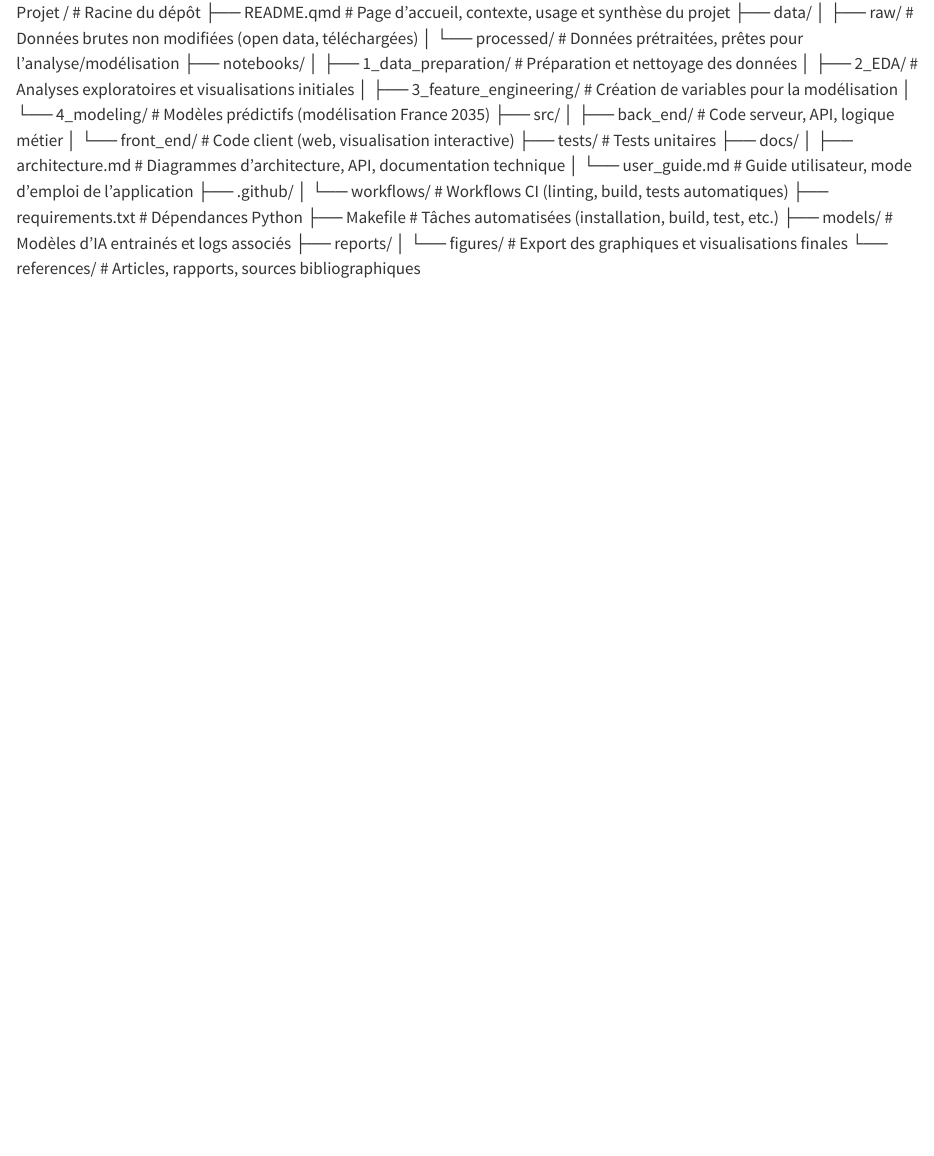
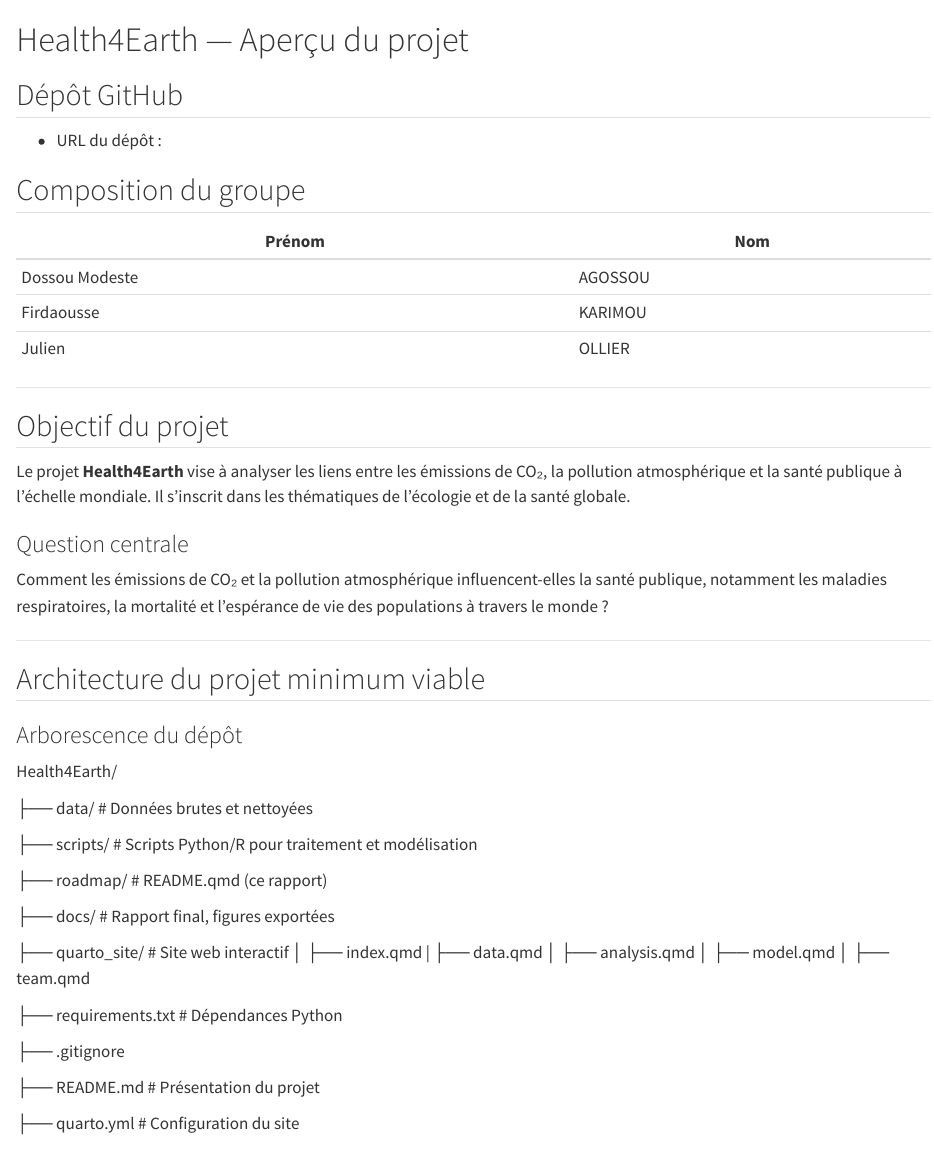
Before and after one commit to JulienOllier/projet, a Quarto document (roadmap/README.qmd): the page in a window 1100 px wide, from its top. Rendered offline with R 4.5, knitr and Pandoc in place of Quarto, with nearby package versions.

Commit message:
Mise à jour du fichier roadmap/README.qmd

```diff
--- a/roadmap/README.qmd
+++ b/roadmap/README.qmd
@@ -1,25 +1,2 @@
-Projet /                                # Racine du dépôt
-├── README.qmd                         # Page d’accueil, contexte, usage et synthèse du projet
-├── data/
-│   ├── raw/                           # Données brutes non modifiées (open data, téléchargées)
-│   └── processed/                     # Données prétraitées, prêtes pour l’analyse/modélisation
-├── notebooks/
-│   ├── 1_data_preparation/            # Préparation et nettoyage des données
-│   ├── 2_EDA/                         # Analyses exploratoires et visualisations initiales
-│   ├── 3_feature_engineering/         # Création de variables pour la modélisation
-│   └── 4_modeling/                    # Modèles prédictifs (modélisation France 2035)
-├── src/
-│   ├── back_end/                      # Code serveur, API, logique métier
-│   └── front_end/                     # Code client (web, visualisation interactive)
-├── tests/                             # Tests unitaires
-├── docs/
-│   ├── architecture.md                # Diagrammes d’architecture, API, documentation technique
-│   └── user_guide.md                  # Guide utilisateur, mode d’emploi de l’application
-├── .github/
-│   └── workflows/                     # Workflows CI (linting, build, tests automatiques)
-├── requirements.txt                   # Dépendances Python
-├── Makefile                           # Tâches automatisées (installation, build, test, etc.)
-├── models/                            # Modèles d’IA entrainés et logs associés
-├── reports/
-│   └── figures/                       # Export des graphiques et visualisations finales
-└── references/                        # Articles, rapports, sources bibliographiques
+---
+Nom du projet: "Health4Earth"
@@ -25,0 +9,54 @@ Projet /                                # Racine du dépôt
+# Health4Earth — Aperçu du projet
+
+## Dépôt GitHub
+- URL du dépôt :
+
+## Composition du groupe
+
+| Prénom            | Nom             |
+|-------------------|-----------------|
+| Dossou Modeste    | AGOSSOU         |
+| Firdaousse        | KARIMOU         |
+| Julien            | OLLIER          |
+
+---
+
+## Objectif du projet
+
+Le projet **Health4Earth** vise à analyser les liens entre les émissions de CO₂, la pollution atmosphérique et
+la santé publique à l’échelle mondiale. Il s’inscrit dans les thématiques de l’écologie et de la santé globale.
+
+### Question centrale
+Comment les émissions de CO₂ et la pollution atmosphérique influencent-elles la santé publique, notamment les maladies
+respiratoires, la mortalité et l'espérance de vie des populations à travers le monde ?
+
+---
+
+## Architecture du projet minimum viable
+
+### Arborescence du dépôt
+
+Health4Earth/
+
+├── data/ # Données brutes et nettoyées
+
+├── scripts/ # Scripts Python/R pour traitement et modélisation
+
+├── roadmap/ # README.qmd (ce rapport)
+
+├── docs/ # Rapport final, figures exportées
+
+├── quarto_site/ # Site web interactif
+│ ├── index.qmd
+| ├── data.qmd
+│ ├── analysis.qmd
+│ ├── model.qmd
+│ ├── team.qmd
+
+├── requirements.txt # Dépendances Python
+
+├── .gitignore
+
+├── README.md # Présentation du projet
+
+├── quarto.yml # Configuration du site
```
Also changed, not shown: roadmap/README.qmd (63 more changed lines).
